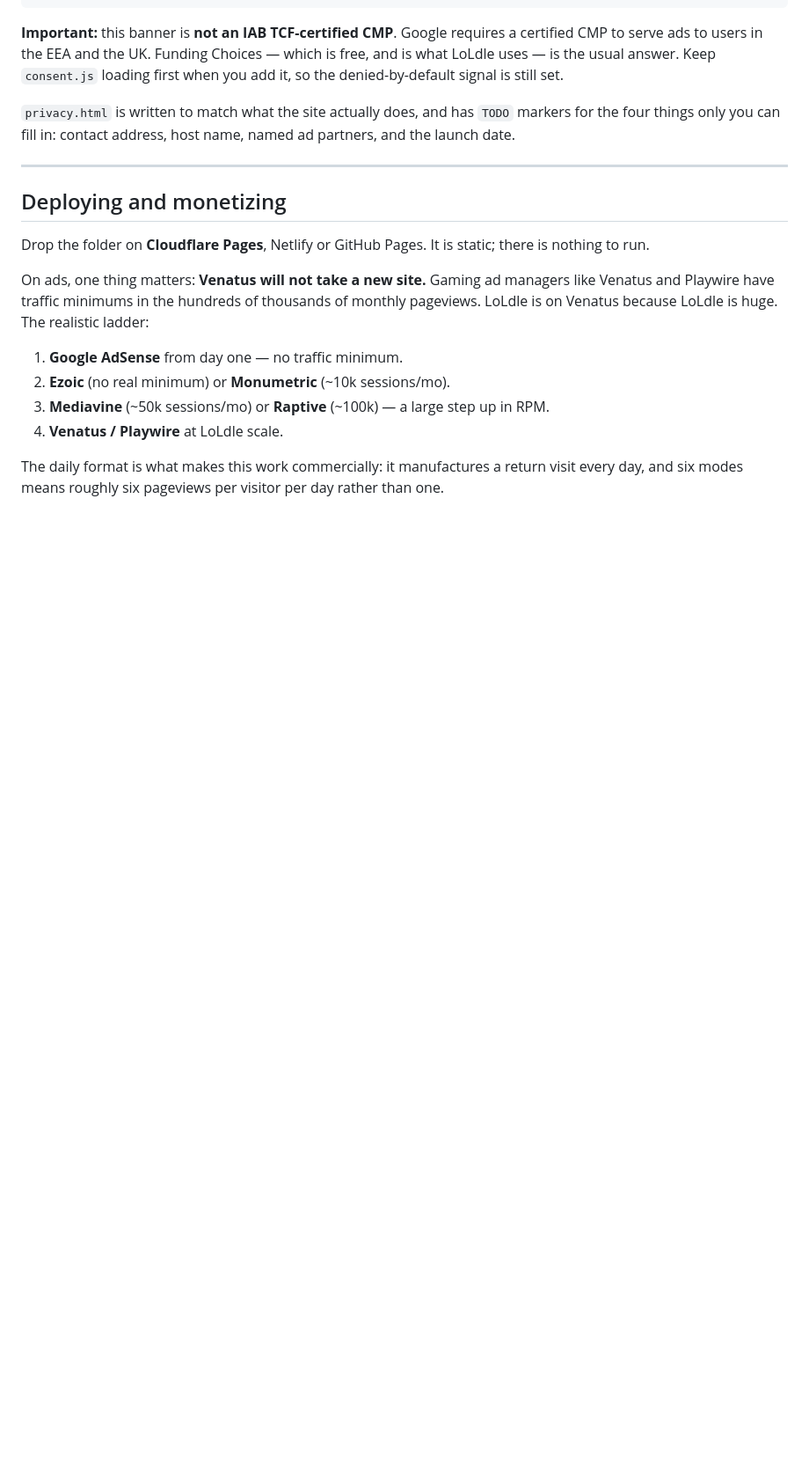
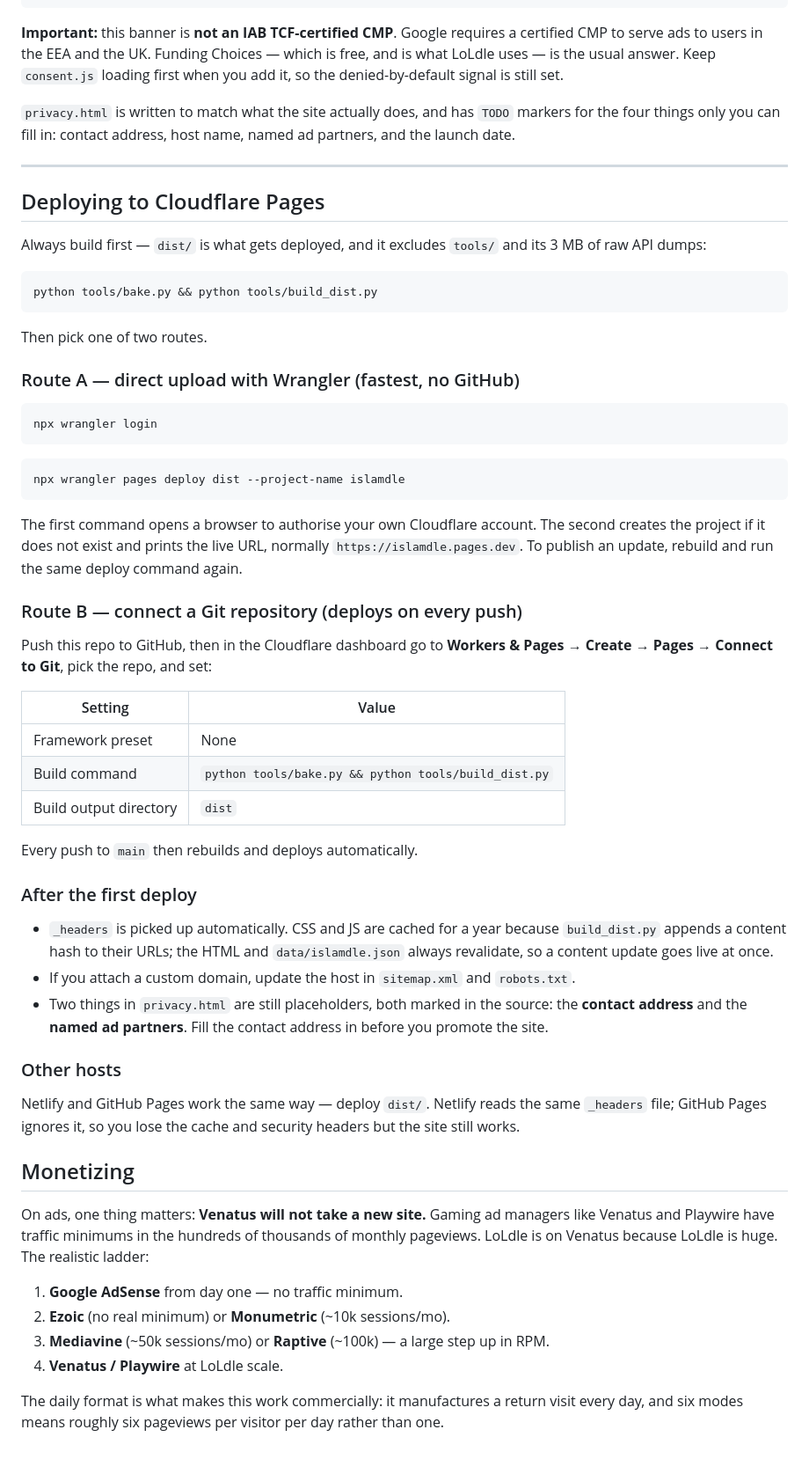
Before and after one commit to Rinon1/Islamdle, a Markdown page: README.md, the part around the change. Shown at 88% size. GitHub-like rendering; blank space fills up the shorter version.

Commit message:
Add Cloudflare Pages deploy instructions
Co-Authored-By: Claude Opus 5 <noreply@anthropic.com>

````diff
--- a/README.md
+++ b/README.md
@@ -202,10 +202,63 @@ named ad partners, and the launch date.
 
 ---
 
-## Deploying and monetizing
+## Deploying to Cloudflare Pages
 
-Drop the folder on **Cloudflare Pages**, Netlify or GitHub Pages. It is static;
-there is nothing to run.
+Always build first — `dist/` is what gets deployed, and it excludes `tools/`
+and its 3 MB of raw API dumps:
+
+```bash
+python tools/bake.py && python tools/build_dist.py
+```
+
+Then pick one of two routes.
+
+### Route A — direct upload with Wrangler (fastest, no GitHub)
+
+```bash
+npx wrangler login
+```
+
+```bash
+npx wrangler pages deploy dist --project-name islamdle
+```
+
+The first command opens a browser to authorise your own Cloudflare account. The
+second creates the project if it does not exist and prints the live URL,
+normally `https://islamdle.pages.dev`. To publish an update, rebuild and run the
+same deploy command again.
+
+### Route B — connect a Git repository (deploys on every push)
+
+Push this repo to GitHub, then in the Cloudflare dashboard go to
+**Workers & Pages → Create → Pages → Connect to Git**, pick the repo, and set:
+
+| Setting | Value |
+|---|---|
+| Framework preset | None |
+| Build command | `python tools/bake.py && python tools/build_dist.py` |
+| Build output directory | `dist` |
+
+Every push to `main` then rebuilds and deploys automatically.
+
+### After the first deploy
+
+- `_headers` is picked up automatically. CSS and JS are cached for a year
+  because `build_dist.py` appends a content hash to their URLs; the HTML and
+  `data/islamdle.json` always revalidate, so a content update goes live at once.
+- If you attach a custom domain, update the host in `sitemap.xml` and
+  `robots.txt`.
+- Two things in `privacy.html` are still placeholders, both marked in the
+  source: the **contact address** and the **named ad partners**. Fill the
+  contact address in before you promote the site.
+
+### Other hosts
+
+Netlify and GitHub Pages work the same way — deploy `dist/`. Netlify reads the
+same `_headers` file; GitHub Pages ignores it, so you lose the cache and
+security headers but the site still works.
+
+## Monetizing
 
 On ads, one thing matters: **Venatus will not take a new site.** Gaming ad
 managers like Venatus and Playwire have traffic minimums in the hundreds of
````
